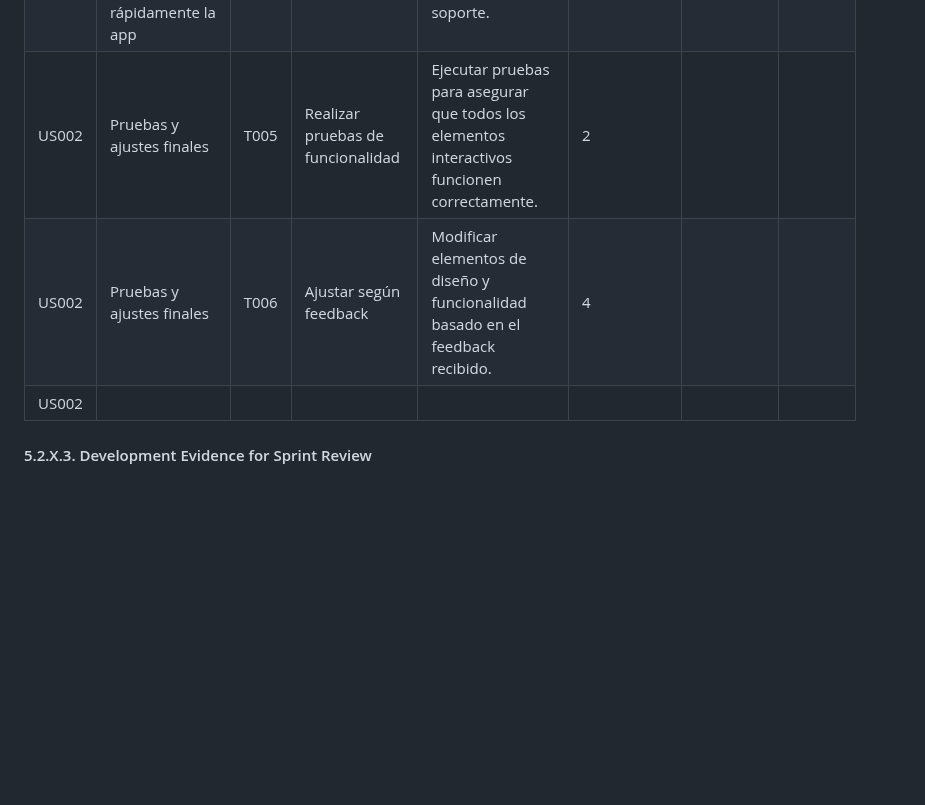
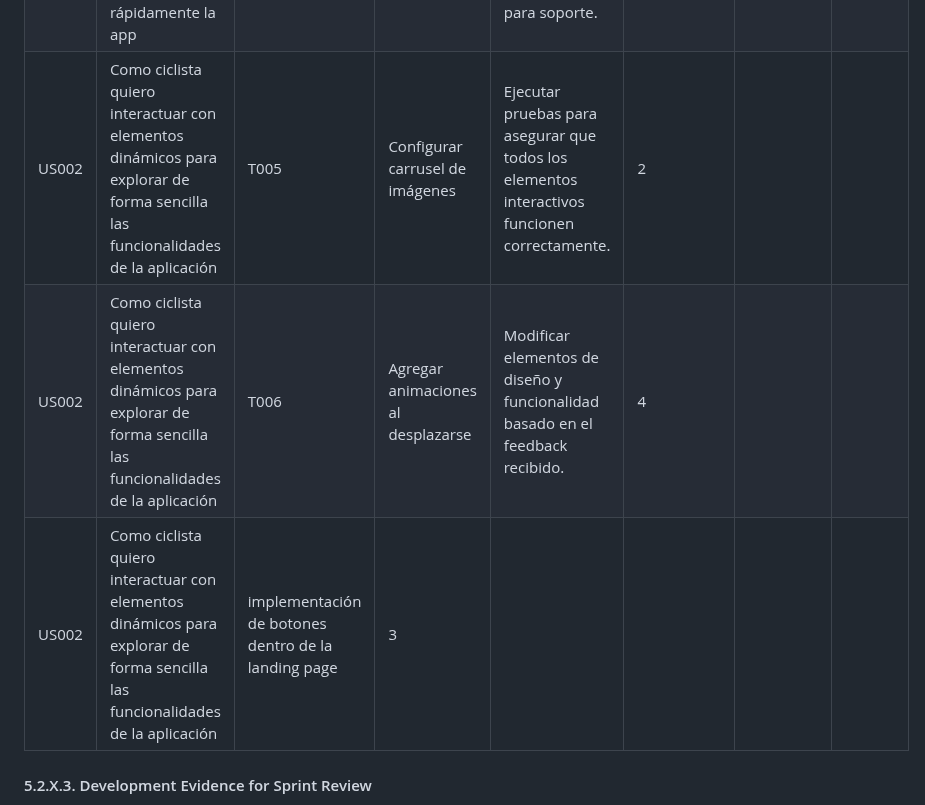
Before and after one commit to upc-pre-202402-SI385-AgroCosechaPeru/AgroCosechaPeru-FrontEnd, a Markdown page: README.md, the part around the change. Rendered like a GitHub page; blank space fills up the shorter version.

```diff
--- a/README.md
+++ b/README.md
@@ -104,9 +104,9 @@ El objetivo principal de este sprint es completar la estructura y los elementos
 | US001        | Como ciclista quiero una landing page clara y organizada para entender rápidamente la app     | T002    | Estilizar con CSS              | Aplicar el diseño visual utilizando CSS, siguiendo los lineamientos del proyecto. | 6                      |          |       |
 | US001        | Como ciclista quiero una landing page clara y organizada para entender rápidamente la app       | T003    | Configurar carrusel de imágenes | Incluir secciones informativas sobre la aplicación (uso, beneficios, etc.) | 5                      |        |        |
 | US001        | Como ciclista quiero una landing page clara y organizada para entender rápidamente la app        | T004    | Crear formularios de contacto  | Implementar sección de contacto con datos y formulario para soporte.    | 3                      |         |       |
-| US002        | Pruebas y ajustes finales                 | T005    | Realizar pruebas de funcionalidad | Ejecutar pruebas para asegurar que todos los elementos interactivos funcionen correctamente. | 2                      |         |        |
-| US002        | Pruebas y ajustes finales                 | T006    | Ajustar según feedback         | Modificar elementos de diseño y funcionalidad basado en el feedback recibido. | 4                      |        |      |
-| US002        |                                           |         |                                |                                                                               |                        |        |
+| US002        | Como ciclista quiero interactuar con elementos dinámicos para explorar de forma sencilla las funcionalidades de la aplicación                 | T005    | Configurar carrusel de imágenes | Ejecutar pruebas para asegurar que todos los elementos interactivos funcionen correctamente. | 2                      |         |        |
+| US002        | Como ciclista quiero interactuar con elementos dinámicos para explorar de forma sencilla las funcionalidades de la aplicación                 | T006    | Agregar animaciones al desplazarse         | Modificar elementos de diseño y funcionalidad basado en el feedback recibido. | 4                      |        |      |
+| US002        | Como ciclista quiero interactuar con elementos dinámicos para explorar de forma sencilla las funcionalidades de la aplicación                                          | implementación de botones dentro de la landing page         |  3                              |                                                                               |                        |        |
 
 #### 5.2.X.3. Development Evidence for Sprint Review
 En esta seccion se busca detallar el proceso por la cual se trabajo el Sprint 1 indicando el repositorio en la cual se trabajo las ramas que se usaron dentro de dicho repositorio, el id con su mensaje y la fecha en la que se realizo de esta manera tener un registro del avance de los task planteados.
```
